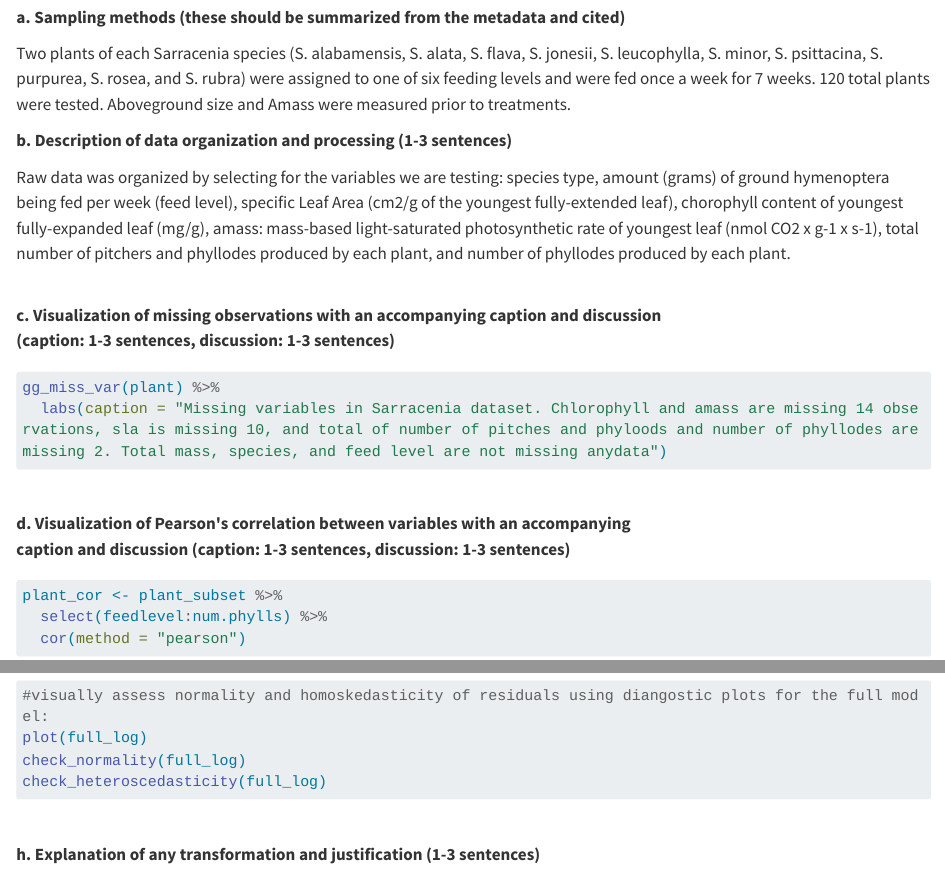
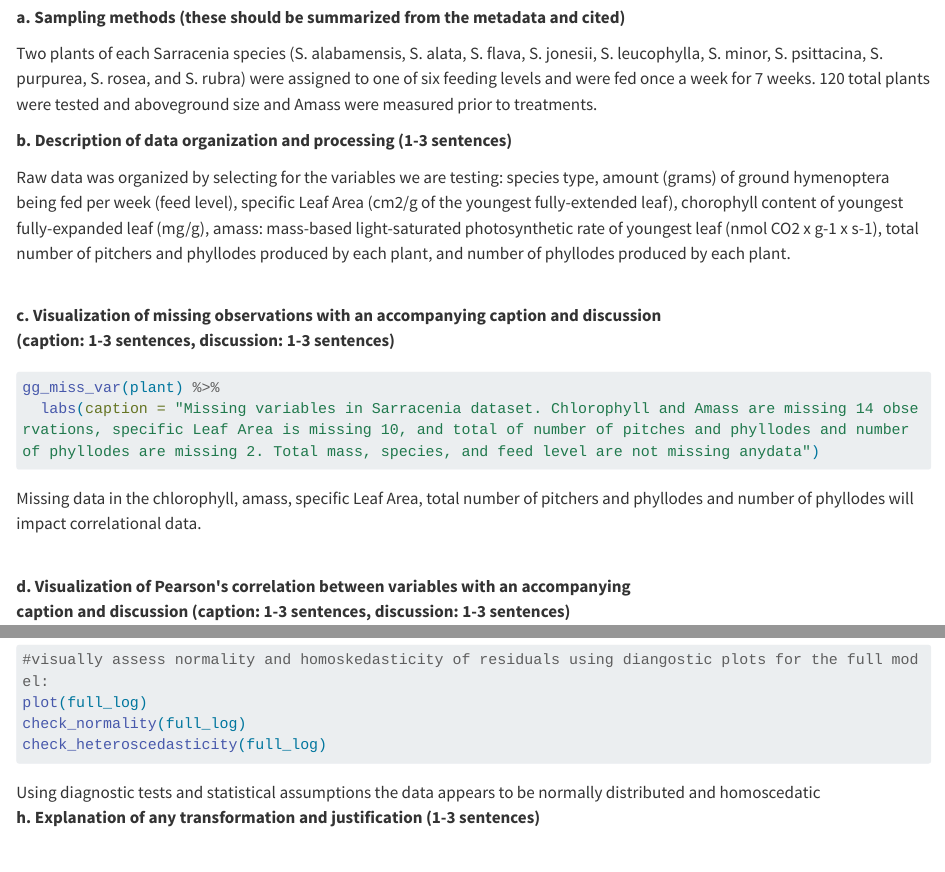
Before and after one commit to mary-cadogan/ENVS-193DS_homework-5, a Quarto document (homework5.qmd): the page in a window 1100 px wide, from 630 px down, and a second part further down, joined at a grey line. Rendered offline with R 4.5, knitr and Pandoc in place of Quarto, with nearby package versions; the code is not run, so its results and figures are left out; long lines of code are wrapped.

Commit message:
draft of introduction and methods section

````diff
--- a/homework5.qmd
+++ b/homework5.qmd
@@ -27,7 +27,7 @@ f. Include 3-5 in-text citations of peer-reviewed work.**
 
 **a. Sampling methods (these should be summarized from the metadata and cited)**
 
-Two plants of each Sarracenia species (S. alabamensis, S. alata, S. flava, S. jonesii, S. leucophylla, S. minor, S. psittacina, S. purpurea, S. rosea, and S. rubra) were assigned to one of six feeding levels and were fed once a week for 7 weeks. 120 total plants were tested. Aboveground size and Amass were measured prior to treatments.
+Two plants of each Sarracenia species (S. alabamensis, S. alata, S. flava, S. jonesii, S. leucophylla, S. minor, S. psittacina, S. purpurea, S. rosea, and S. rubra) were assigned to one of six feeding levels and were fed once a week for 7 weeks. 120 total plants were tested and aboveground size and Amass were measured prior to treatments.
 
 **b. Description of data organization and processing (1-3 sentences)**
 
@@ -39,8 +39,10 @@ Raw data was organized by selecting for the variables we are testing: species ty
 
 ```{r}
 gg_miss_var(plant) %>%
-  labs(caption = "Missing variables in Sarracenia dataset. Chlorophyll and amass are missing 14 observations, sla is missing 10, and total of number of pitches and phyloods and number of phyllodes are missing 2. Total mass, species, and feed level are not missing anydata")
+  labs(caption = "Missing variables in Sarracenia dataset. Chlorophyll and Amass are missing 14 observations, specific Leaf Area is missing 10, and total of number of pitches and phyllodes and number of phyllodes are missing 2. Total mass, species, and feed level are not missing anydata")
 ```
+
+Missing data in the chlorophyll, amass, specific Leaf Area, total number of pitchers and phyllodes and number of phyllodes will impact correlational data.
 
 \
 **d. Visualization of Pearson\'s correlation between variables with an accompanying\
@@ -90,7 +92,7 @@ check_normality(full_log)
 check_heteroscedasticity(full_log)
 ```
 
-**\
+Using diagnostic tests and statistical assumptions the data appears to be normally distributed and homoscedatic **\
 h. Explanation of any transformation and justification (1-3 sentences)**
 
 ```{r}
````
